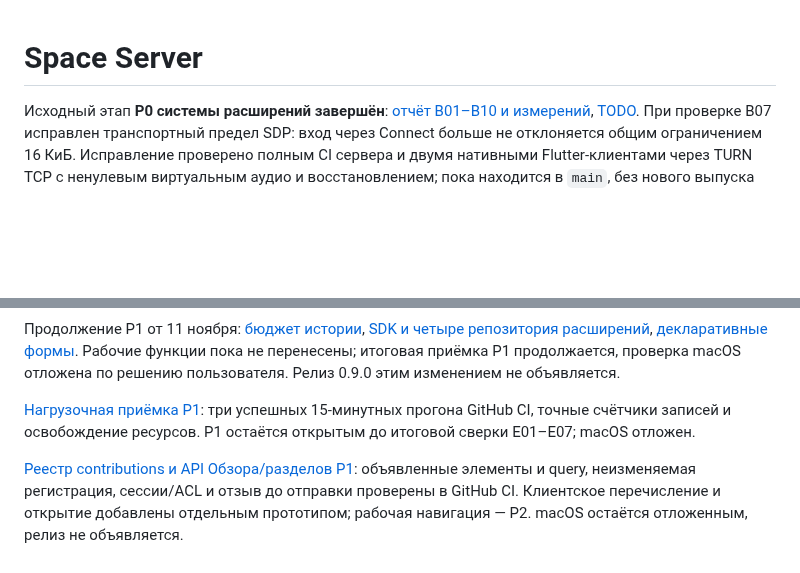
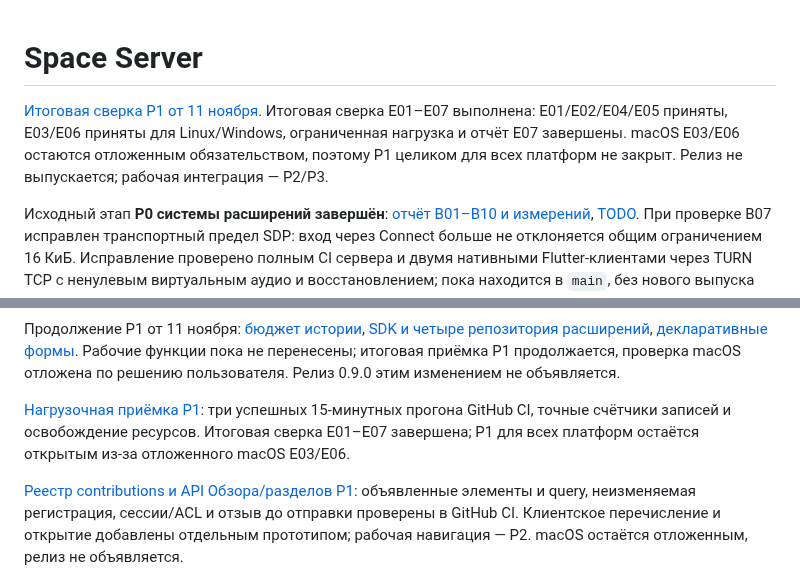
Before and after one commit to space-protocol-project/space-server, a Markdown page: README.md, 2 parts joined by grey strips. Drawn GitHub-style; blank space fills up the shorter version.

Commit message:
docs: record final P1 acceptance and deferred macOS checks [skip ci]

```diff
--- a/README.md
+++ b/README.md
@@ -1,4 +1,6 @@
 # Space Server
+
+[Итоговая сверка P1 от 11 ноября](https://github.com/space-protocol-project/space-protocol/blob/main/docs/SPACE-PLUGINS-P1-FINAL.md). Итоговая сверка E01–E07 выполнена: E01/E02/E04/E05 приняты, E03/E06 приняты для Linux/Windows, ограниченная нагрузка и отчёт E07 завершены. macOS E03/E06 остаются отложенным обязательством, поэтому P1 целиком для всех платформ не закрыт. Релиз не выпускается; рабочая интеграция — P2/P3.
 
 Исходный этап **P0 системы расширений завершён**: [отчёт B01–B10 и измерений](https://github.com/space-protocol-project/space-protocol/blob/main/docs/SPACE-PLUGINS-P0-RESULTS.md), [TODO](https://github.com/space-protocol-project/space-protocol/blob/main/TODO.md). При проверке B07 исправлен транспортный предел SDP: вход через Connect больше не отклоняется общим ограничением 16 КиБ. Исправление проверено полным CI сервера и двумя нативными Flutter-клиентами через TURN TCP с ненулевым виртуальным аудио и восстановлением; пока находится в `main`, без нового выпуска runtime.
 
@@ -225,7 +227,7 @@ Workflow `home-runtime.yml` проверит сервер, соберёт арх
 
 Продолжение P1 от 11 ноября: [бюджет истории](https://github.com/space-protocol-project/space-protocol/blob/main/docs/SPACE-PLUGINS-P1-HISTORY-BUDGET.md), [SDK и четыре репозитория расширений](https://github.com/space-protocol-project/space-protocol/blob/main/docs/SPACE-PLUGINS-P1-PACKAGE-SDK.md), [декларативные формы](https://github.com/space-protocol-project/space-protocol/blob/main/docs/SPACE-PLUGINS-P1-FORMS.md). Рабочие функции пока не перенесены; итоговая приёмка P1 продолжается, проверка macOS отложена по решению пользователя. Релиз 0.9.0 этим изменением не объявляется.
 
-[Нагрузочная приёмка P1](https://github.com/space-protocol-project/space-protocol/blob/main/docs/SPACE-PLUGINS-P1-LOAD.md): три успешных 15-минутных прогона GitHub CI, точные счётчики записей и освобождение ресурсов. P1 остаётся открытым до итоговой сверки E01–E07; macOS отложен.
+[Нагрузочная приёмка P1](https://github.com/space-protocol-project/space-protocol/blob/main/docs/SPACE-PLUGINS-P1-LOAD.md): три успешных 15-минутных прогона GitHub CI, точные счётчики записей и освобождение ресурсов. Итоговая сверка E01–E07 завершена; P1 для всех платформ остаётся открытым из-за отложенного macOS E03/E06.
 
 [Реестр contributions и API Обзора/разделов P1](https://github.com/space-protocol-project/space-protocol/blob/main/docs/SPACE-PLUGINS-P1-CONTRIBUTIONS.md): объявленные элементы и query, неизменяемая регистрация, сессии/ACL и отзыв до отправки проверены в GitHub CI. Клиентское перечисление и открытие добавлены отдельным прототипом; рабочая навигация — P2. macOS остаётся отложенным, релиз не объявляется.
 
```
Also changed, not shown: other parts of README.md (+1 -1 lines).
